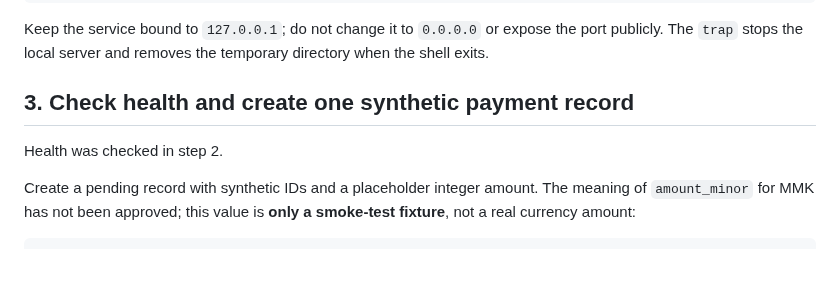
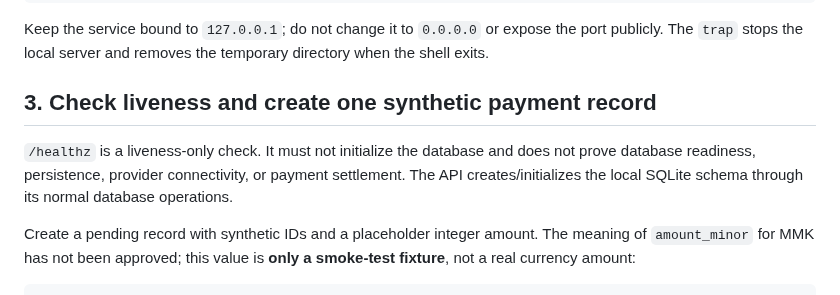
Before and after one commit to thuyainminnyo-hub/kmh-oia, a Markdown page: docs/runbooks/eduautomate-payment-api-local-smoke.md, the part around the change. GitHub-like rendering; blank space fills up the shorter version.

Commit message:
Phase 846: clarify liveness-only smoke check

```diff
--- a/docs/runbooks/eduautomate-payment-api-local-smoke.md
+++ b/docs/runbooks/eduautomate-payment-api-local-smoke.md
@@ -46,9 +46,9 @@ curl -fsS http://127.0.0.1:8000/healthz
 
 Keep the service bound to `127.0.0.1`; do not change it to `0.0.0.0` or expose the port publicly. The `trap` stops the local server and removes the temporary directory when the shell exits.
 
-## 3. Check health and create one synthetic payment record
+## 3. Check liveness and create one synthetic payment record
 
-Health was checked in step 2.
+`/healthz` is a liveness-only check. It must not initialize the database and does not prove database readiness, persistence, provider connectivity, or payment settlement. The API creates/initializes the local SQLite schema through its normal database operations.
 
 Create a pending record with synthetic IDs and a placeholder integer amount. The meaning of `amount_minor` for MMK has not been approved; this value is **only a smoke-test fixture**, not a real currency amount:
 
```
